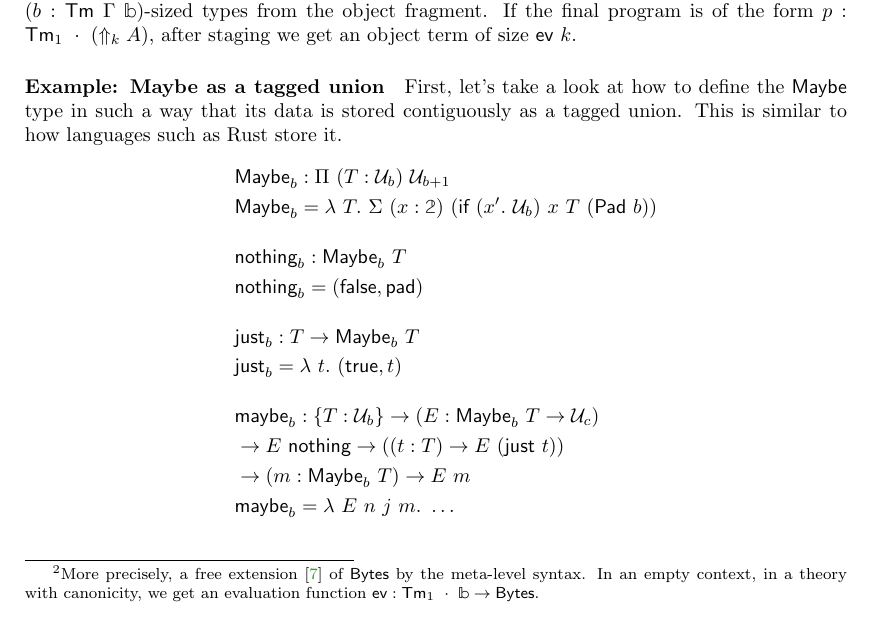
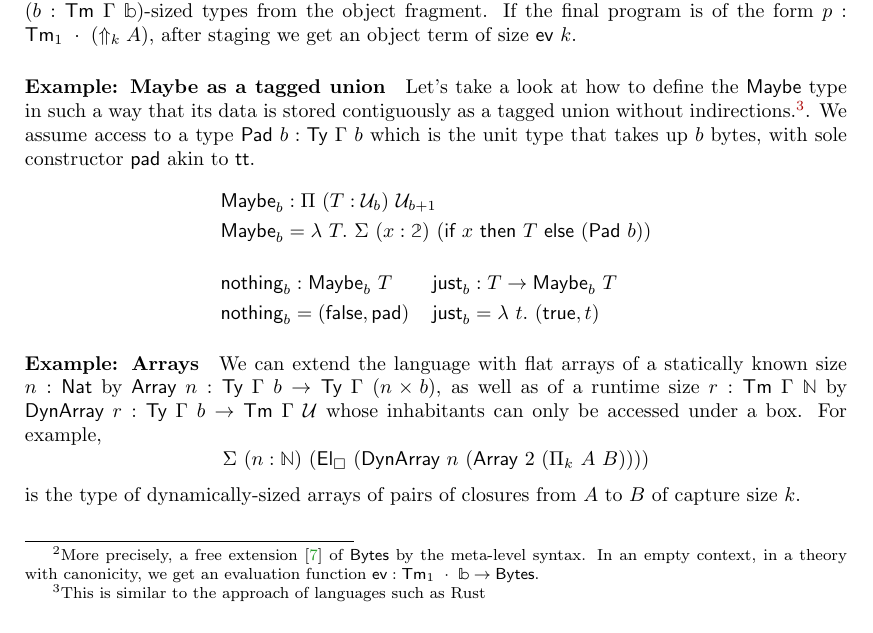
Before and after one commit to kontheocharis/unboxed-types-2025, a LaTeX paper (main.tex, which reads body.tex): part of page 2 of 3, cut so that both start at the same text. Compiled offline with pdfLaTeX.

Commit message:
Progress

```diff
--- a/body.tex
+++ b/body.tex
@@ -115,20 +115,28 @@ the object fragment. If the final program is of the form $p :
 
 \paragraph{Example: Maybe as a tagged union}\label{maybe-as-a-tagged-union}
 
-First, let's take a look at how to define the \(\syn{Maybe}\) type in
-such a way that its data is stored contiguously as a tagged union. This
-is similar to how languages such as Rust store it. \[
+Let's take a look at how to define the \(\syn{Maybe}\) type in
+such a way that its data is stored contiguously as a tagged union without indirections.\footnote{This
+is similar to the approach of languages such as Rust}.
+We assume access to a type $\syn{Pad}\ b : \Ty\ \Gamma\ b$ which is the unit type that takes up $b$ bytes, with sole constructor $\syn{pad}$ akin to $\syn{tt}$.
+\[
 \begin{aligned}
 &\syn{Maybe}_b : \Pi\ (T : \univ_b)\ \univ_{b + 1} \\
-&\syn{Maybe}_b = \lambda\ T.\
-\Sigma\ (x : \mathbb{2})\ (\syn{if}\ (x'.\ \univ_b)\ x\ T\ (\syn{Pad}\ b)) \\[1em]
-&\syn{nothing}_b : \syn{Maybe}_b\ T \\
-&\syn{nothing}_b = (\syn{false}, \syn{pad}) \\[1em]
-&\syn{just}_b : T \to \syn{Maybe}_b\ T \\
-&\syn{just}_b = \lambda\ t.\  (\syn{true}, t) \\[1em]
-&\syn{maybe}_b : \{T : \univ_b\} \to (E : \syn{Maybe}_b\ T \to  \univ_c) \\
-\quad & \to E\ \syn{nothing} \to ((t : T) \to E\ (\syn{just}\ t)) \\
-\quad & \to (m : \syn{Maybe}_b\ T) \to E\ m \\
-&\syn{maybe}_b = \lambda\ E\ n\ j\ m.\ \ldots
+&\syn{Maybe}_b = \lambda\ T.\ \Sigma\ (x : \mathbb{2})\ (\syn{if}\ x\ \syn{then}\ T\ \syn{else}\ (\syn{Pad}\ b)) \\[1em]
+&\begin{alignedat}{2}
+&\syn{nothing}_b : \syn{Maybe}_b\ T  \qquad && \syn{just}_b : T \to \syn{Maybe}_b\ T \\
+&\syn{nothing}_b = (\syn{false}, \syn{pad}) && \syn{just}_b = \lambda\ t.\  (\syn{true}, t)
+\end{alignedat}
 \end{aligned}
 \]
+
+\paragraph{Example: Arrays}\label{arrays}
+
+We can extend the language with flat arrays of a statically known size $n : \syn{Nat}$ by
+$\syn{Array}\ n : \Ty\ \Gamma\ b \to \Ty\ \Gamma\ (n \times b)$, as well
+as of a runtime size $r : \Tm\ \Gamma\ \mathbb{N}$ by $\syn{DynArray}\ r : \Ty\ \Gamma\ b \to \Tm\ \Gamma\ \univ$
+whose inhabitants can only be accessed under a box. For example,
+\[
+\Sigma\ (n : \mathbb{N})\ (\El_\square\ (\syn{DynArray}\ n\ (\syn{Array}\ 2\ (\Pi_k\ A\ B))))
+\]
+is the type of dynamically-sized arrays of pairs of closures from $A$ to $B$ of capture size $k$.
```
Also changed, not shown: .out/main.pdf, 4 other files.
